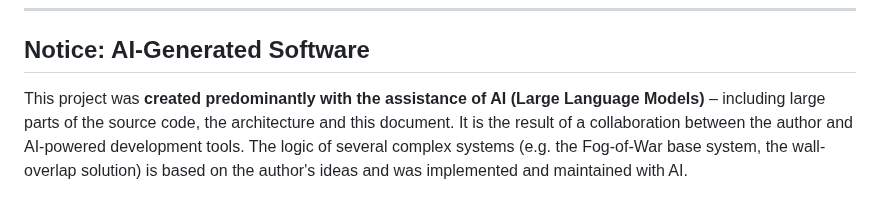
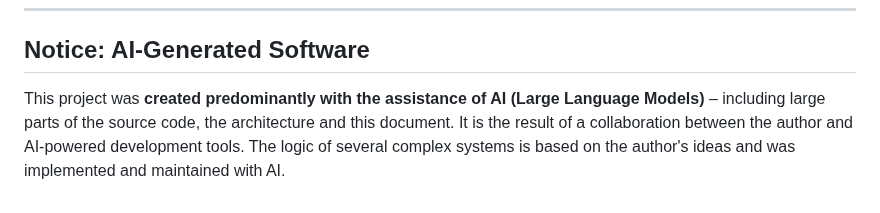
Before and after one commit to wraith11/Lighttable, a Markdown page: README.md, the part around the change. GitHub-like rendering.

```diff
--- a/README.md
+++ b/README.md
@@ -262,4 +262,4 @@ This project is licensed under the **MIT License**. See the [LICENSE](LICENSE) f
 
 ## Notice: AI-Generated Software
 
-This project was **created predominantly with the assistance of AI (Large Language Models)** – including large parts of the source code, the architecture and this document. It is the result of a collaboration between the author and AI-powered development tools. The logic of several complex systems (e.g. the Fog-of-War base system, the wall-overlap solution) is based on the author's ideas and was implemented and maintained with AI.
+This project was **created predominantly with the assistance of AI (Large Language Models)** – including large parts of the source code, the architecture and this document. It is the result of a collaboration between the author and AI-powered development tools. The logic of several complex systems is based on the author's ideas and was implemented and maintained with AI.
```
